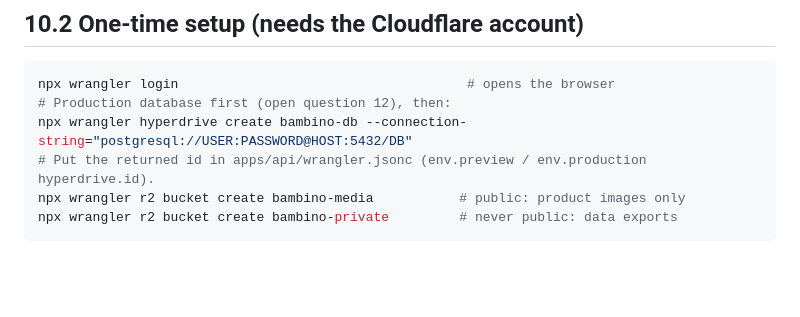
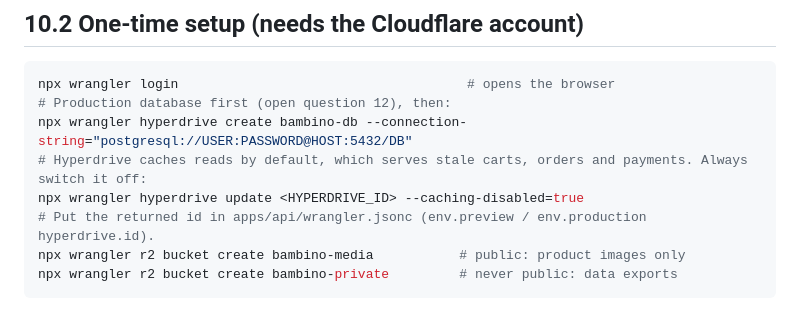
Before and after one commit to armandedo/Bambino, a Markdown page: docs/10-cloudflare.md, the part around the change. GitHub-like rendering; blank space fills up the shorter version.

Commit message:
docs: Hyperdrive query caching must be disabled
Co-Authored-By: Claude Sonnet 5.5 <noreply@anthropic.com>

```diff
--- a/docs/10-cloudflare.md
+++ b/docs/10-cloudflare.md
@@ -31,6 +31,8 @@ Object storage: Cloudflare R2 through its S3 API (STORAGE_PROVIDER=s3).
 npx wrangler login                                     # opens the browser
 # Production database first (open question 12), then:
 npx wrangler hyperdrive create bambino-db --connection-string="postgresql://USER:PASSWORD@HOST:5432/DB"
+# Hyperdrive caches reads by default, which serves stale carts, orders and payments. Always switch it off:
+npx wrangler hyperdrive update <HYPERDRIVE_ID> --caching-disabled=true
 # Put the returned id in apps/api/wrangler.jsonc (env.preview / env.production hyperdrive.id).
 npx wrangler r2 bucket create bambino-media           # public: product images only
 npx wrangler r2 bucket create bambino-private         # never public: data exports
```
